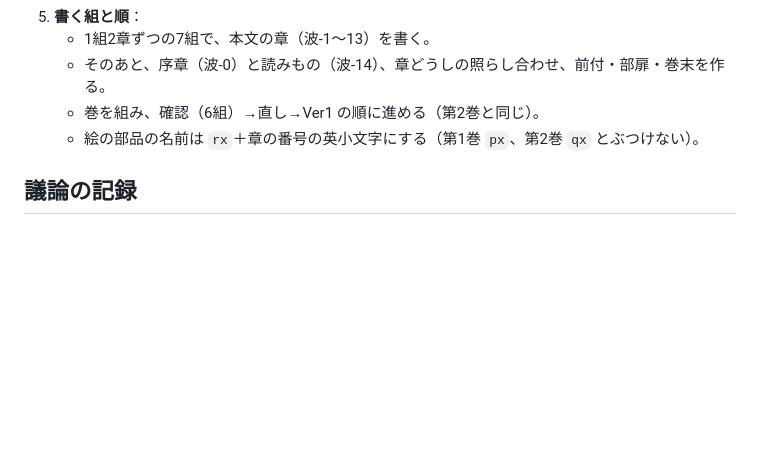
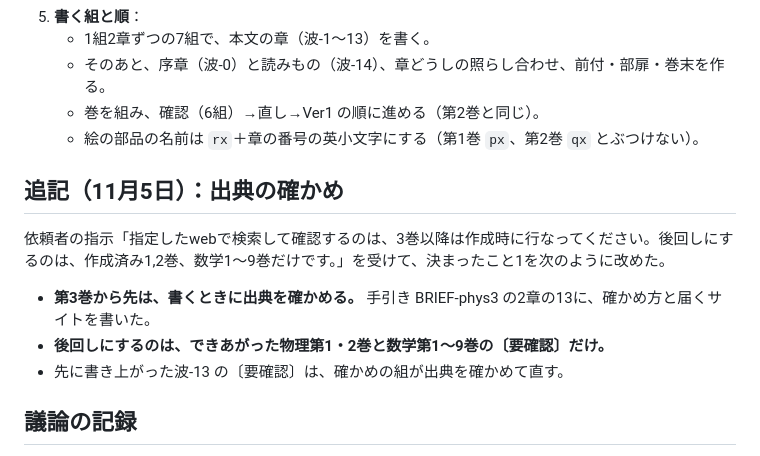
Before and after one commit to Rocky0330pe/textbook, a Markdown page: docs/議事録/第24回編集委員会_議事録_物理第3巻の計画.md, the part around the change. Rendered like a GitHub page; blank space fills up the shorter version.

```diff
--- a/docs/議事録/第24回編集委員会_議事録_物理第3巻の計画.md
+++ b/docs/議事録/第24回編集委員会_議事録_物理第3巻の計画.md
@@ -48,6 +48,14 @@
    - 巻を組み、確認（6組）→直し→Ver1 の順に進める（第2巻と同じ）。
    - 絵の部品の名前は `rx`＋章の番号の英小文字にする（第1巻 `px`、第2巻 `qx` とぶつけない）。
 
+## 追記（11月5日）：出典の確かめ
+
+依頼者の指示「指定したwebで検索して確認するのは、3巻以降は作成時に行なってください。後回しにするのは、作成済み1,2巻、数学1〜9巻だけです。」を受けて、決まったこと1を次のように改めた。
+
+- **第3巻から先は、書くときに出典を確かめる。** 手引き BRIEF-phys3 の2章の13に、確かめ方と届くサイトを書いた。
+- **後回しにするのは、できあがった物理第1・2巻と数学第1〜9巻の〔要確認〕だけ。**
+- 先に書き上がった波-13 の〔要確認〕は、確かめの組が出典を確かめて直す。
+
 ## 議論の記録
 
 - **数学教授**：第3巻の第1部は、数学第6巻・第9巻の微分方程式・ラプラス変換と重なりが大きいです。同じ計算をくり返さず、「その式がどんな実物で、どこまで正しいか」を物理の章の中心にします。
```
Also changed, not shown: tools/BRIEF-phys3.md (+4 -1 lines).
